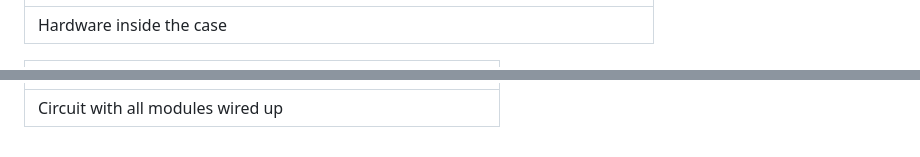
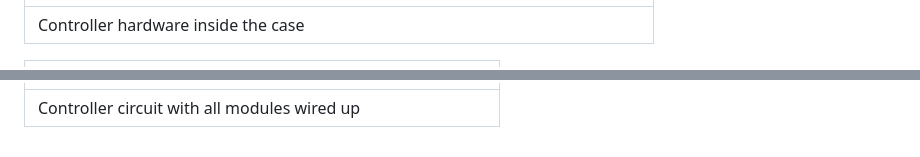
Before and after one commit to lm4552/wifi_controller, a Markdown page: README.md, 2 parts joined by grey strips. Drawn GitHub-style.

```diff
--- a/README.md
+++ b/README.md
@@ -39,11 +60,11 @@ The brightness can be adjusted on a per LED channel basis to control the color t
 |![](./img/img1.jpg)|
 |---|
-|Hardware inside the case|
+|Controller hardware inside the case|
 </div>
 <div class="img_frame">
 
 |![](./img/img2.jpg)|
 |---|
-|Circuit with all modules wired up|
+|Controller circuit with all modules wired up|
 </div>
 </div>
```
Also changed, not shown: other parts of README.md (+21 -0 lines), img/img5.jpg (added), img/img6.jpg (added), img/img7.jpg (added), 1 other file.
